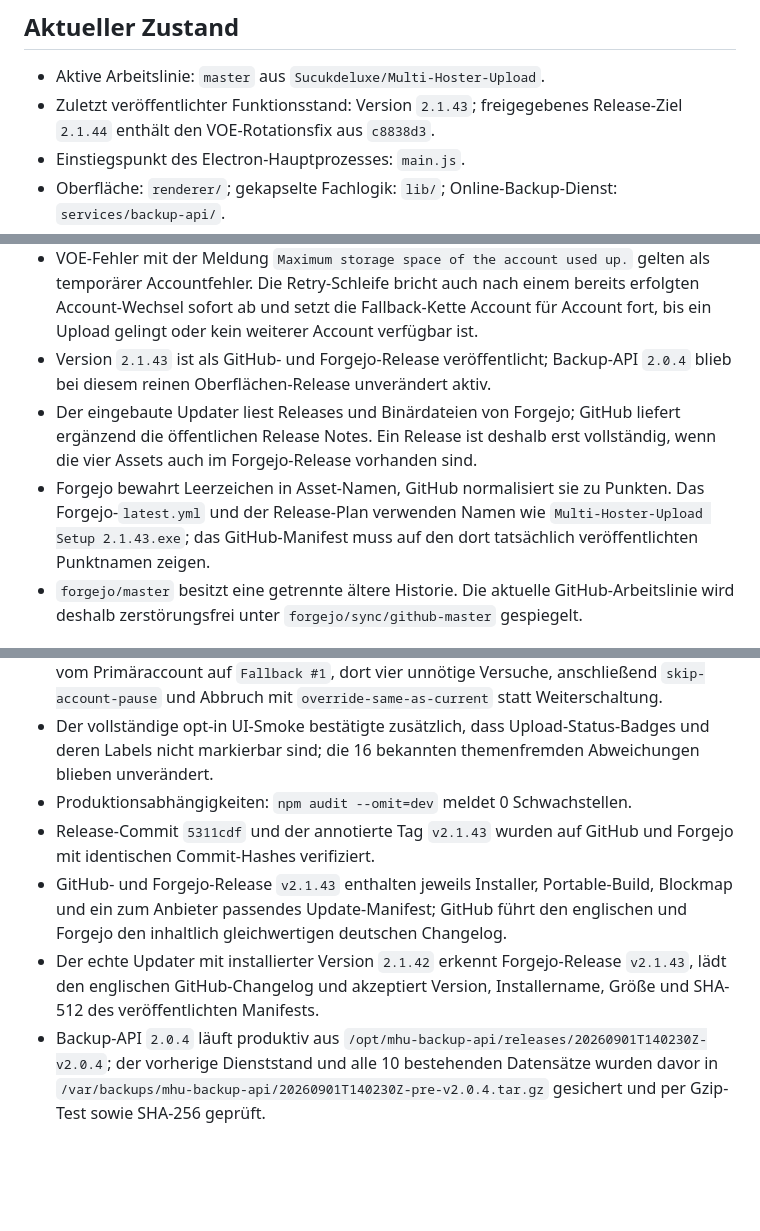
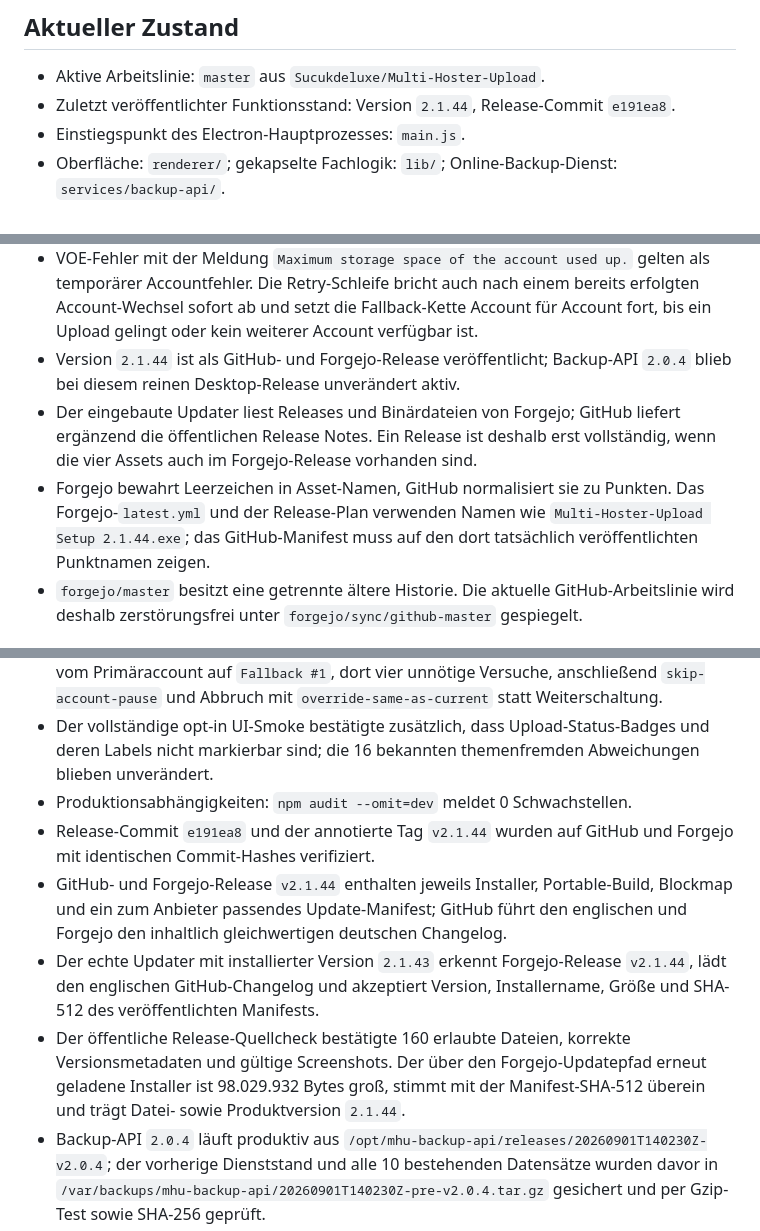
Before and after one commit to Sucukdeluxe/Multi-Hoster-Upload, a Markdown page: PROJECT_MEMORY.md, 3 parts joined by grey strips. Rendered like a GitHub page; blank space fills up the shorter version.

Commit message:
docs: record v2.1.44 release

```diff
--- a/PROJECT_MEMORY.md
+++ b/PROJECT_MEMORY.md
@@ -7,7 +7,7 @@ Multi-Hoster-Upload ist eine Electron-Desktopanwendung für Windows, die große
 ## Aktueller Zustand
 
 - Aktive Arbeitslinie: `master` aus `Sucukdeluxe/Multi-Hoster-Upload`.
-- Zuletzt veröffentlichter Funktionsstand: Version `2.1.43`; freigegebenes Release-Ziel `2.1.44` enthält den VOE-Rotationsfix aus `c8838d3`.
+- Zuletzt veröffentlichter Funktionsstand: Version `2.1.44`, Release-Commit `e191ea8`.
 - Einstiegspunkt des Electron-Hauptprozesses: `main.js`.
 - Oberfläche: `renderer/`; gekapselte Fachlogik: `lib/`; Online-Backup-Dienst: `services/backup-api/`.
 - Die Abhängigkeiten sind lokal mit Node.js 24 installiert.
@@ -26,9 +26,9 @@ Multi-Hoster-Upload ist eine Electron-Desktopanwendung für Windows, die große
 - Ein nicht vorhandener Ordnerüberwachungspfad bleibt nach dem Import sichtbar gespeichert, die Überwachung wird aber deaktiviert und der Nutzer erhält eine Warnung. Ein nicht vorhandener Log-Ordner wird ebenfalls gemeldet, ohne den konfigurierten Pfad still zu löschen.
 - Upload-Status-Badges und ihre Textlabels sind nicht markierbar; kopierbare Fehlerdetails, Logs und Eingabefelder behalten ihre Textauswahl.
 - VOE-Fehler mit der Meldung `Maximum storage space of the account used up.` gelten als temporärer Accountfehler. Die Retry-Schleife bricht auch nach einem bereits erfolgten Account-Wechsel sofort ab und setzt die Fallback-Kette Account für Account fort, bis ein Upload gelingt oder kein weiterer Account verfügbar ist.
-- Version `2.1.43` ist als GitHub- und Forgejo-Release veröffentlicht; Backup-API `2.0.4` blieb bei diesem reinen Oberflächen-Release unverändert aktiv.
+- Version `2.1.44` ist als GitHub- und Forgejo-Release veröffentlicht; Backup-API `2.0.4` blieb bei diesem reinen Desktop-Release unverändert aktiv.
 - Der eingebaute Updater liest Releases und Binärdateien von Forgejo; GitHub liefert ergänzend die öffentlichen Release Notes. Ein Release ist deshalb erst vollständig, wenn die vier Assets auch im Forgejo-Release vorhanden sind.
-- Forgejo bewahrt Leerzeichen in Asset-Namen, GitHub normalisiert sie zu Punkten. Das Forgejo-`latest.yml` und der Release-Plan verwenden Namen wie `Multi-Hoster-Upload Setup 2.1.43.exe`; das GitHub-Manifest muss auf den dort tatsächlich veröffentlichten Punktnamen zeigen.
+- Forgejo bewahrt Leerzeichen in Asset-Namen, GitHub normalisiert sie zu Punkten. Das Forgejo-`latest.yml` und der Release-Plan verwenden Namen wie `Multi-Hoster-Upload Setup 2.1.44.exe`; das GitHub-Manifest muss auf den dort tatsächlich veröffentlichten Punktnamen zeigen.
 - `forgejo/master` besitzt eine getrennte ältere Historie. Die aktuelle GitHub-Arbeitslinie wird deshalb zerstörungsfrei unter `forgejo/sync/github-master` gespiegelt.
 
 ## Start- und Testbefehle
@@ -71,8 +71,9 @@ Stand: 07.09.2026
 - Das Support-Bundle vom 07.09.2026 bestätigt als Ursache der gemeldeten Datei: Wechsel vom Primäraccount auf `Fallback #1`, dort vier unnötige Versuche, anschließend `skip-account-pause` und Abbruch mit `override-same-as-current` statt Weiterschaltung.
 - Der vollständige opt-in UI-Smoke bestätigte zusätzlich, dass Upload-Status-Badges und deren Labels nicht markierbar sind; die 16 bekannten themenfremden Abweichungen blieben unverändert.
 - Produktionsabhängigkeiten: `npm audit --omit=dev` meldet 0 Schwachstellen.
-- Release-Commit `5311cdf` und der annotierte Tag `v2.1.43` wurden auf GitHub und Forgejo mit identischen Commit-Hashes verifiziert.
-- GitHub- und Forgejo-Release `v2.1.43` enthalten jeweils Installer, Portable-Build, Blockmap und ein zum Anbieter passendes Update-Manifest; GitHub führt den englischen und Forgejo den inhaltlich gleichwertigen deutschen Changelog.
-- Der echte Updater mit installierter Version `2.1.42` erkennt Forgejo-Release `v2.1.43`, lädt den englischen GitHub-Changelog und akzeptiert Version, Installername, Größe und SHA-512 des veröffentlichten Manifests.
+- Release-Commit `e191ea8` und der annotierte Tag `v2.1.44` wurden auf GitHub und Forgejo mit identischen Commit-Hashes verifiziert.
+- GitHub- und Forgejo-Release `v2.1.44` enthalten jeweils Installer, Portable-Build, Blockmap und ein zum Anbieter passendes Update-Manifest; GitHub führt den englischen und Forgejo den inhaltlich gleichwertigen deutschen Changelog.
+- Der echte Updater mit installierter Version `2.1.43` erkennt Forgejo-Release `v2.1.44`, lädt den englischen GitHub-Changelog und akzeptiert Version, Installername, Größe und SHA-512 des veröffentlichten Manifests.
+- Der öffentliche Release-Quellcheck bestätigte 160 erlaubte Dateien, korrekte Versionsmetadaten und gültige Screenshots. Der über den Forgejo-Updatepfad erneut geladene Installer ist 98.029.932 Bytes groß, stimmt mit der Manifest-SHA-512 überein und trägt Datei- sowie Produktversion `2.1.44`.
 - Backup-API `2.0.4` läuft produktiv aus `/opt/mhu-backup-api/releases/20260901T140230Z-v2.0.4`; der vorherige Dienststand und alle 10 bestehenden Datensätze wurden davor in `/var/backups/mhu-backup-api/20260901T140230Z-pre-v2.0.4.tar.gz` gesichert und per Gzip-Test sowie SHA-256 geprüft.
 - Der produktive HTTPS-Smoke für einen endlichen Testschlüssel bestätigte Erstellen `201`, Wiederherstellen `200`, Löschen `204` und anschließendes Nichtfinden `404`; danach waren weiterhin exakt 10 bestehende Datensätze vorhanden.
```
Also changed, not shown: other parts of PROJECT_MEMORY.md (+1 -1 lines).
